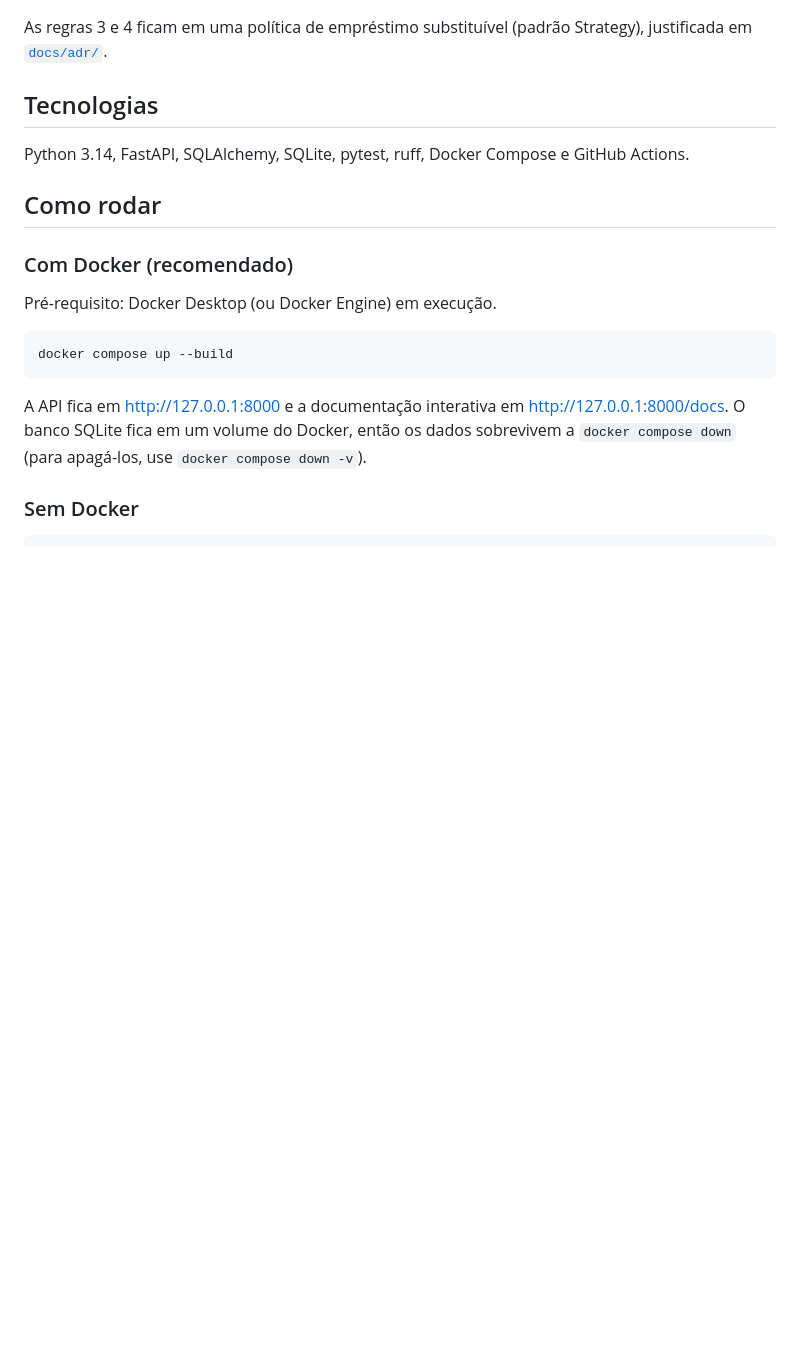
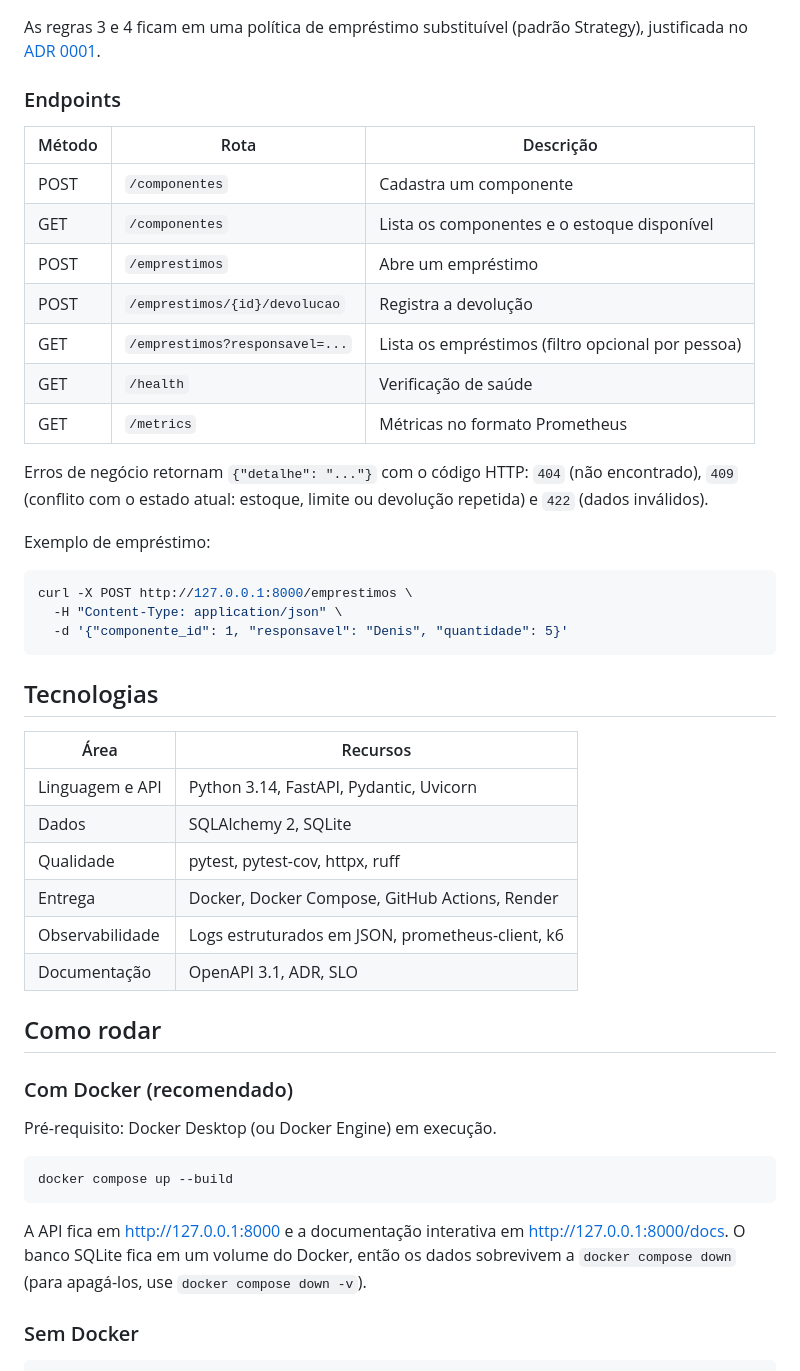
Before and after one commit to devdenisviana/bancada-componentes, a Markdown page: README.md, the part around one of its changes. Rendered like a GitHub page; blank space fills up the shorter version.

````diff
--- a/README.md
+++ b/README.md
@@ -21,10 +51,42 @@ histórico.
 
 As regras 3 e 4 ficam em uma política de empréstimo substituível (padrão
-Strategy), justificada em [`docs/adr/`](docs/adr/0001-strategy-para-politicas-de-emprestimo.md).
+Strategy), justificada no
+[ADR 0001](docs/adr/0001-strategy-para-politicas-de-emprestimo.md).
+
+### Endpoints
+
+| Método | Rota | Descrição |
+|---|---|---|
+| POST | `/componentes` | Cadastra um componente |
+| GET | `/componentes` | Lista os componentes e o estoque disponível |
+| POST | `/emprestimos` | Abre um empréstimo |
+| POST | `/emprestimos/{id}/devolucao` | Registra a devolução |
+| GET | `/emprestimos?responsavel=...` | Lista os empréstimos (filtro opcional por pessoa) |
+| GET | `/health` | Verificação de saúde |
+| GET | `/metrics` | Métricas no formato Prometheus |
+
+Erros de negócio retornam `{"detalhe": "..."}` com o código HTTP: `404` (não
+encontrado), `409` (conflito com o estado atual: estoque, limite ou devolução
+repetida) e `422` (dados inválidos).
+
+Exemplo de empréstimo:
+
+```bash
+curl -X POST http://127.0.0.1:8000/emprestimos \
+  -H "Content-Type: application/json" \
+  -d '{"componente_id": 1, "responsavel": "Denis", "quantidade": 5}'
+```
 
 ## Tecnologias
 
-Python 3.14, FastAPI, SQLAlchemy, SQLite, pytest, ruff, Docker Compose e GitHub Actions.
+| Área | Recursos |
+|---|---|
+| Linguagem e API | Python 3.14, FastAPI, Pydantic, Uvicorn |
+| Dados | SQLAlchemy 2, SQLite |
+| Qualidade | pytest, pytest-cov, httpx, ruff |
+| Entrega | Docker, Docker Compose, GitHub Actions, Render |
+| Observabilidade | Logs estruturados em JSON, prometheus-client, k6 |
+| Documentação | OpenAPI 3.1, ADR, SLO |
 
 ## Como rodar
 
@@ -37,8 +99,9 @@ docker compose up --build
 ```
 
 A API fica em http://127.0.0.1:8000 e a documentação interativa em
-http://127.0.0.1:8000/docs. O banco SQLite fica em um volume do Docker, então os
-dados sobrevivem a `docker compose down` (para apagá-los, use `docker compose down -v`).
+http://127.0.0.1:8000/docs. O banco SQLite fica em um volume do Docker, então
+os dados sobrevivem a `docker compose down` (para apagá-los, use
+`docker compose down -v`).
 
 ### Sem Docker
 
````
Also changed, not shown: other parts of README.md (+63 -53 lines), docs/img/capa-video.png (added).
